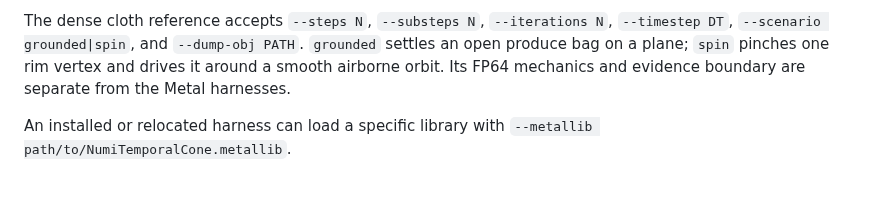
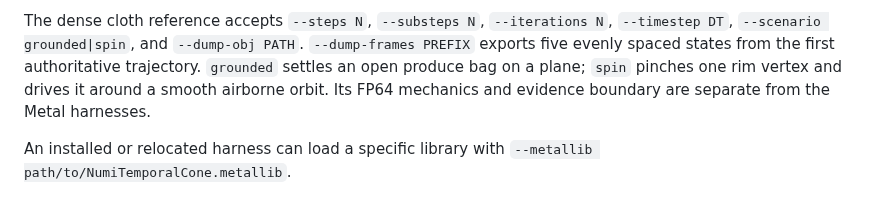
Before and after one commit to Numi2/numi-solver, a Markdown page: README.md, the part around one of its changes. GitHub-like rendering.

```diff
--- a/README.md
+++ b/README.md
@@ -133,9 +161,11 @@ state/frame/material rollback.
 
 The dense cloth reference accepts `--steps N`, `--substeps N`,
 `--iterations N`, `--timestep DT`, `--scenario grounded|spin`, and
-`--dump-obj PATH`. `grounded` settles an open produce bag on a plane; `spin`
-pinches one rim vertex and drives it around a smooth airborne orbit. Its FP64
-mechanics and evidence boundary are separate from the Metal harnesses.
+`--dump-obj PATH`. `--dump-frames PREFIX` exports five evenly spaced states
+from the first authoritative trajectory. `grounded` settles an open produce
+bag on a plane; `spin` pinches one rim vertex and drives it around a smooth
+airborne orbit. Its FP64 mechanics and evidence boundary are separate from the
+Metal harnesses.
 
 An installed or relocated harness can load a specific library with
 `--metallib path/to/NumiTemporalCone.metallib`.
```
Also changed, not shown: other parts of README.md (+32 -4 lines), docs/CLOTH_BAG.md (+35 -28 lines), docs/assets/cloth-spin-0.png (added), docs/assets/cloth-spin-15.png (added), docs/assets/cloth-spin-30.png (added), docs/assets/cloth-spin-45.png (added), docs/assets/cloth-spin-60.png (added), 4 other files.
